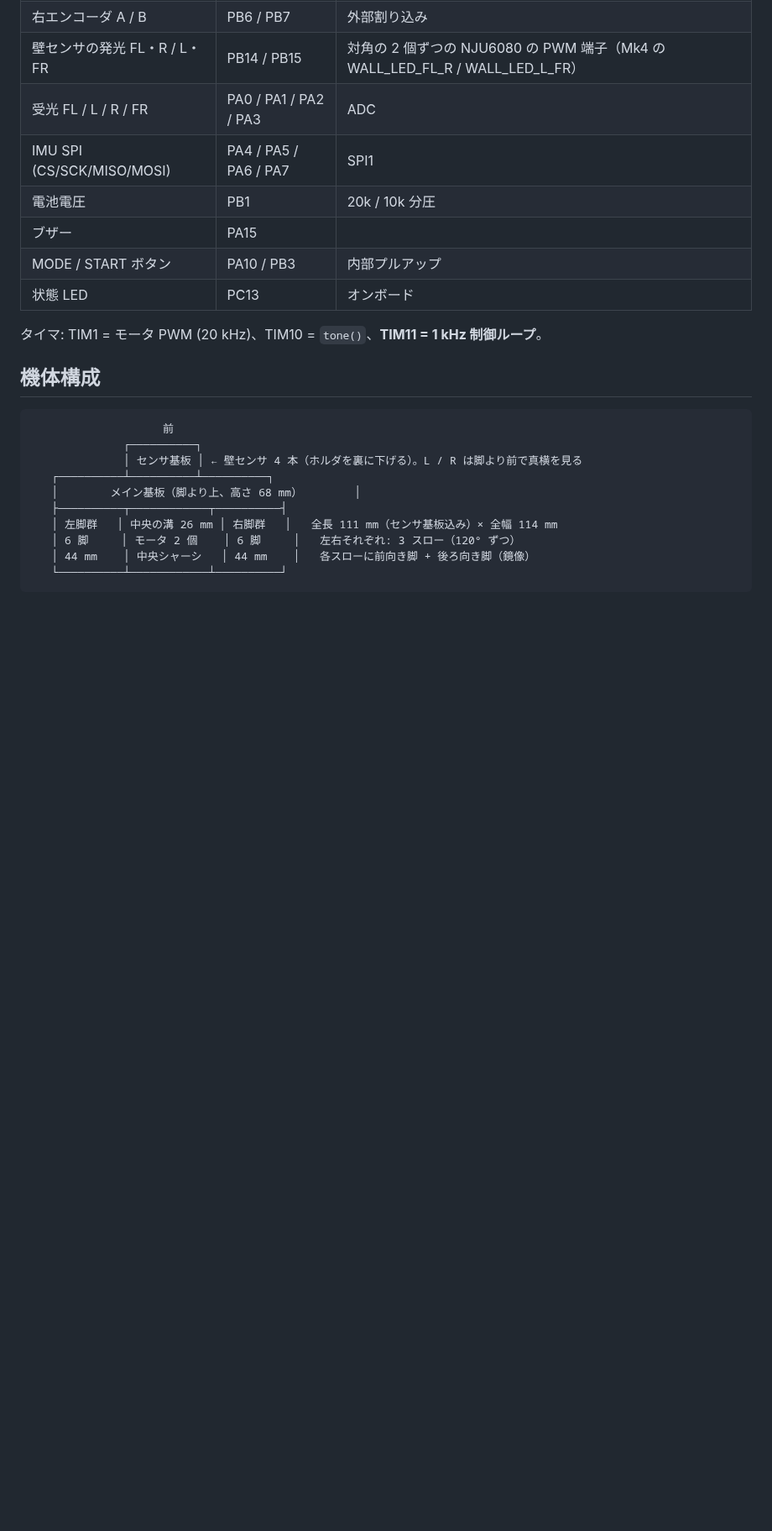
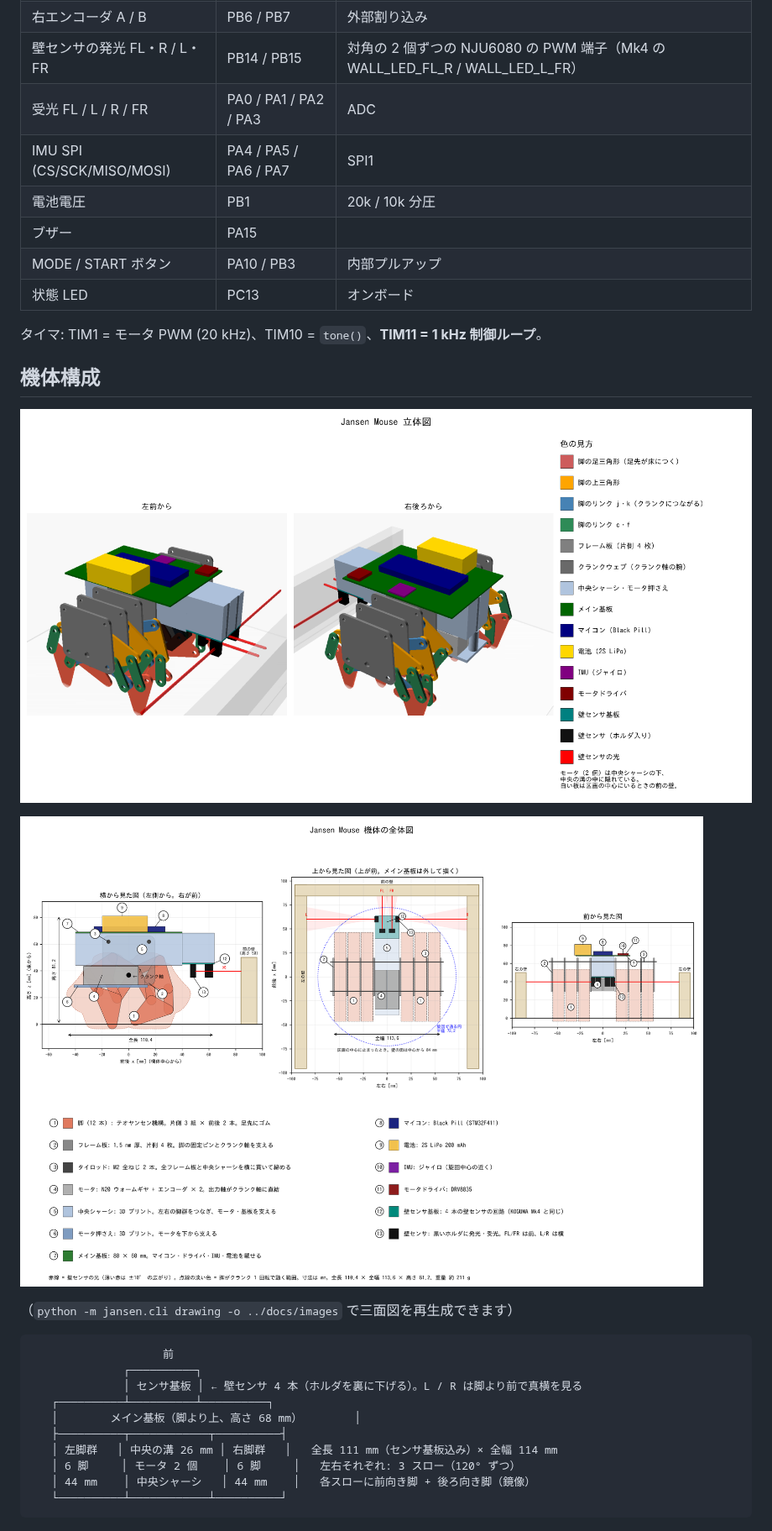
Before and after one commit to Tokoro0917/jansen-mouse, a Markdown page: docs/hardware.md, the part around the change. Shown at 84% size. GitHub-like rendering; pictures changed too: docs/images/overview_3d.png (added), docs/images/overview_views.png (added); blank space fills up the shorter version.

````diff
--- a/docs/hardware.md
+++ b/docs/hardware.md
@@ -45,6 +45,12 @@
 タイマ: TIM1 = モータ PWM (20 kHz)、TIM10 = `tone()`、**TIM11 = 1 kHz 制御ループ**。
 
 ## 機体構成
+
+![立体図](images/overview_3d.png)
+
+![全体図（部品の説明つき三面図）](images/overview_views.png)
+
+（`python -m jansen.cli drawing -o ../docs/images` で三面図を再生成できます）
 
 ```
                     前
````
Also changed, not shown: README.md (+3 -1 lines), 2 other files.
